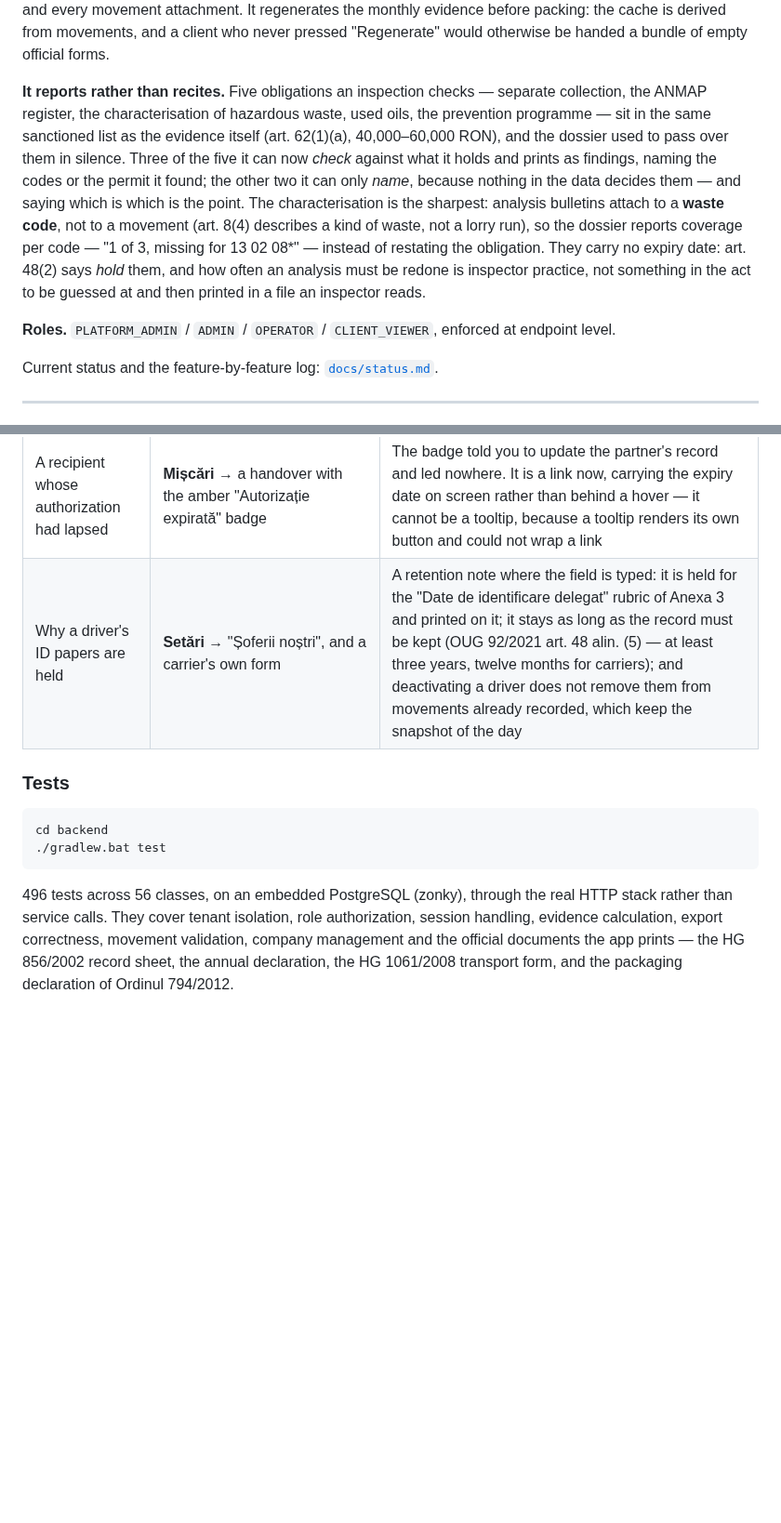
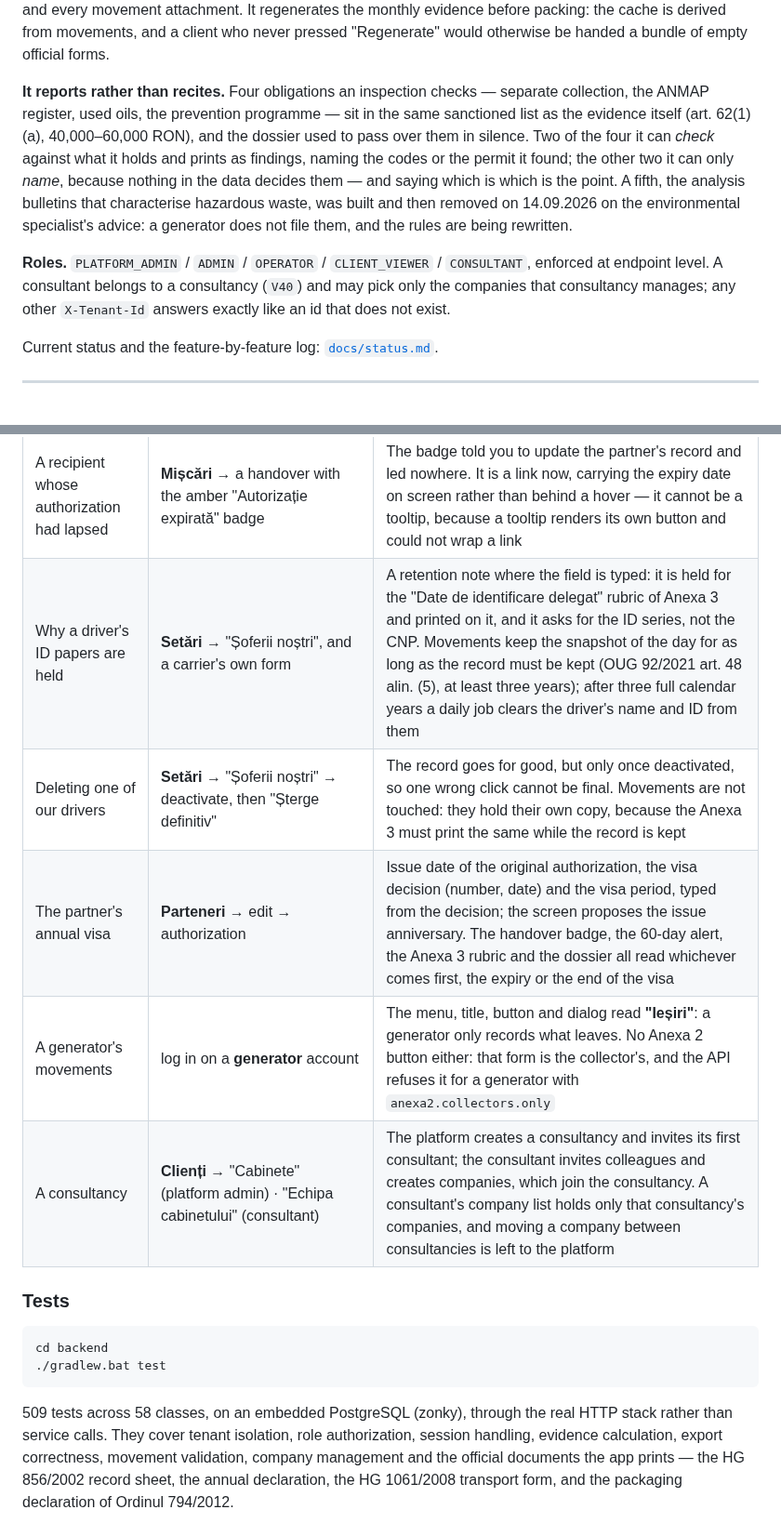
Before and after one commit to whoisonica/ecoregistru, a Markdown page: README.md, 2 parts joined by grey strips. Shown at 93% size. GitHub-like rendering; blank space fills up the shorter version.

Commit message:
docs: README, legislatie and e2e notes brought up to the 14.09.2026 slices
The README describes the consultant role, the annual visa, driver data retention and the generator
"Ieșiri" screen, with the test count at 509/58; legislatie.md records the annual visa in the model,
Anexa 2 restricted to collectors and the analysis bulletins removed; the e2e README drops suite 16
and lists the slices whose screen probes have not been run.

Co-Authored-By: Claude Opus 5 <noreply@anthropic.com>
Claude-Session: https://claude.ai/code/session_01SP1exmz6QDdQuSCahDLfM5

````diff
--- a/README.md
+++ b/README.md
@@ -105,19 +105,18 @@ sheet, the partner authorizations once, and every movement attachment. It regene
 evidence before packing: the cache is derived from movements, and a client who never pressed
 "Regenerate" would otherwise be handed a bundle of empty official forms.
 
-**It reports rather than recites.** Five obligations an inspection checks — separate collection, the
-ANMAP register, the characterisation of hazardous waste, used oils, the prevention programme — sit in
-the same sanctioned list as the evidence itself (art. 62(1)(a), 40,000–60,000 RON), and the dossier
-used to pass over them in silence. Three of the five it can now *check* against what it holds and
-prints as findings, naming the codes or the permit it found; the other two it can only *name*,
-because nothing in the data decides them — and saying which is which is the point. The
-characterisation is the sharpest: analysis bulletins attach to a **waste code**, not to a movement
-(art. 8(4) describes a kind of waste, not a lorry run), so the dossier reports coverage per code —
-"1 of 3, missing for 13 02 08*" — instead of restating the obligation. They carry no expiry date:
-art. 48(2) says *hold* them, and how often an analysis must be redone is inspector practice, not
-something in the act to be guessed at and then printed in a file an inspector reads.
+**It reports rather than recites.** Four obligations an inspection checks — separate collection, the
+ANMAP register, used oils, the prevention programme — sit in the same sanctioned list as the evidence
+itself (art. 62(1)(a), 40,000–60,000 RON), and the dossier used to pass over them in silence. Two of
+the four it can *check* against what it holds and prints as findings, naming the codes or the permit
+it found; the other two it can only *name*, because nothing in the data decides them — and saying
+which is which is the point. A fifth, the analysis bulletins that characterise hazardous waste, was
+built and then removed on 14.09.2026 on the environmental specialist's advice: a generator does not
+file them, and the rules are being rewritten.
 
-**Roles.** `PLATFORM_ADMIN` / `ADMIN` / `OPERATOR` / `CLIENT_VIEWER`, enforced at endpoint level.
+**Roles.** `PLATFORM_ADMIN` / `ADMIN` / `OPERATOR` / `CLIENT_VIEWER` / `CONSULTANT`, enforced at
+endpoint level. A consultant belongs to a consultancy (`V40`) and may pick only the companies that
+consultancy manages; any other `X-Tenant-Id` answers exactly like an id that does not exist.
 
 Current status and the feature-by-feature log: [`docs/status.md`](docs/status.md).
 
@@ -380,7 +379,11 @@ R13, D5), so the narrowing is visible rather than theoretical.
 | Unofficial exports | **Evidențe** → "Alte descărcări" | The two official documents stay in the header; the generic exports moved into a menu that says what they are. They print "unofficial summary" on themselves, so five equally prominent buttons claimed all five were the same kind of thing — and squeezed the page title onto three lines |
 | A partner you may already have | **Parteneri** → "Adaugă partener" → type two letters of a name you already use | The duplicate suggestion used to swap the dialog into edit mode silently, throwing away everything typed — the only sign was the title. It still switches, because that is what you wanted; it now says so, and offers the way back with the name you typed restored. Fill in more than the name first and it asks before switching |
 | A recipient whose authorization had lapsed | **Mișcări** → a handover with the amber "Autorizație expirată" badge | The badge told you to update the partner's record and led nowhere. It is a link now, carrying the expiry date on screen rather than behind a hover — it cannot be a tooltip, because a tooltip renders its own button and could not wrap a link |
-| Why a driver's ID papers are held | **Setări** → "Șoferii noștri", and a carrier's own form | A retention note where the field is typed: it is held for the "Date de identificare delegat" rubric of Anexa 3 and printed on it; it stays as long as the record must be kept (OUG 92/2021 art. 48 alin. (5) — at least three years, twelve months for carriers); and deactivating a driver does not remove them from movements already recorded, which keep the snapshot of the day |
+| Why a driver's ID papers are held | **Setări** → "Șoferii noștri", and a carrier's own form | A retention note where the field is typed: it is held for the "Date de identificare delegat" rubric of Anexa 3 and printed on it, and it asks for the ID series, not the CNP. Movements keep the snapshot of the day for as long as the record must be kept (OUG 92/2021 art. 48 alin. (5), at least three years); after three full calendar years a daily job clears the driver's name and ID from them |
+| Deleting one of our drivers | **Setări** → "Șoferii noștri" → deactivate, then "Șterge definitiv" | The record goes for good, but only once deactivated, so one wrong click cannot be final. Movements are not touched: they hold their own copy, because the Anexa 3 must print the same while the record is kept |
+| The partner's annual visa | **Parteneri** → edit → authorization | Issue date of the original authorization, the visa decision (number, date) and the visa period, typed from the decision; the screen proposes the issue anniversary. The handover badge, the 60-day alert, the Anexa 3 rubric and the dossier all read whichever comes first, the expiry or the end of the visa |
+| A generator's movements | log in on a **generator** account | The menu, title, button and dialog read **"Ieșiri"**: a generator only records what leaves. No Anexa 2 button either: that form is the collector's, and the API refuses it for a generator with `anexa2.collectors.only` |
+| A consultancy | **Clienți** → "Cabinete" (platform admin) · "Echipa cabinetului" (consultant) | The platform creates a consultancy and invites its first consultant; the consultant invites colleagues and creates companies, which join the consultancy. A consultant's company list holds only that consultancy's companies, and moving a company between consultancies is left to the platform |
 
 ### Tests
 
@@ -389,7 +392,7 @@ cd backend
 ./gradlew.bat test
 ```
 
-496 tests across 56 classes, on an embedded PostgreSQL (zonky), through the real HTTP stack rather
+509 tests across 58 classes, on an embedded PostgreSQL (zonky), through the real HTTP stack rather
 than service calls. They cover tenant isolation, role authorization, session handling, evidence
 calculation, export correctness, movement validation, company management and the official documents
 the app prints — the HG 856/2002 record sheet, the annual declaration, the HG 1061/2008 transport
````
Also changed, not shown: docs/legislatie.md (+5 -5 lines), 1 other file.
